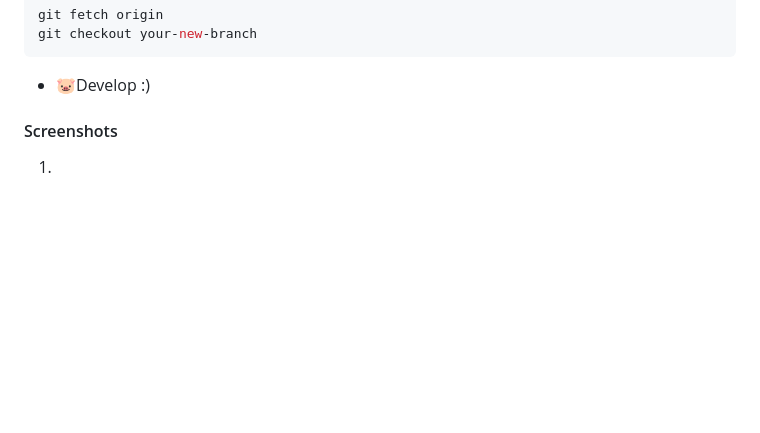
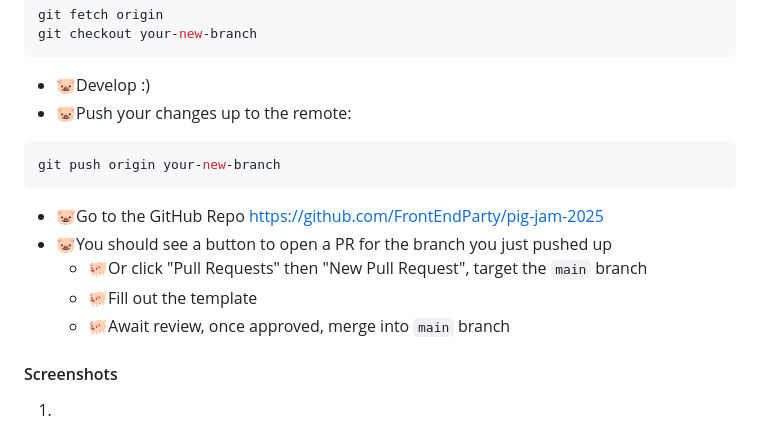
Before and after one commit to FrontEndParty/pig-jam-2025, a Markdown page: README.md, the part around the change. GitHub-like rendering; blank space fills up the shorter version.

Commit message:
:memo: Gh steps in README

````diff
--- a/README.md
+++ b/README.md
@@ -36,6 +36,15 @@ git fetch origin
 git checkout your-new-branch
 ```
 - 🐷Develop :)
+- 🐷Push your changes up to the remote:
+```sh
+git push origin your-new-branch
+```
+- 🐷Go to the GitHub Repo https://github.com/FrontEndParty/pig-jam-2025
+- 🐷You should see a button to open a PR for the branch you just pushed up
+  - 🐖Or click "Pull Requests" then "New Pull Request", target the `main` branch
+  - 🐖Fill out the template
+  - 🐖Await review, once approved, merge into `main` branch
 
 #### Screenshots
 1.
````
